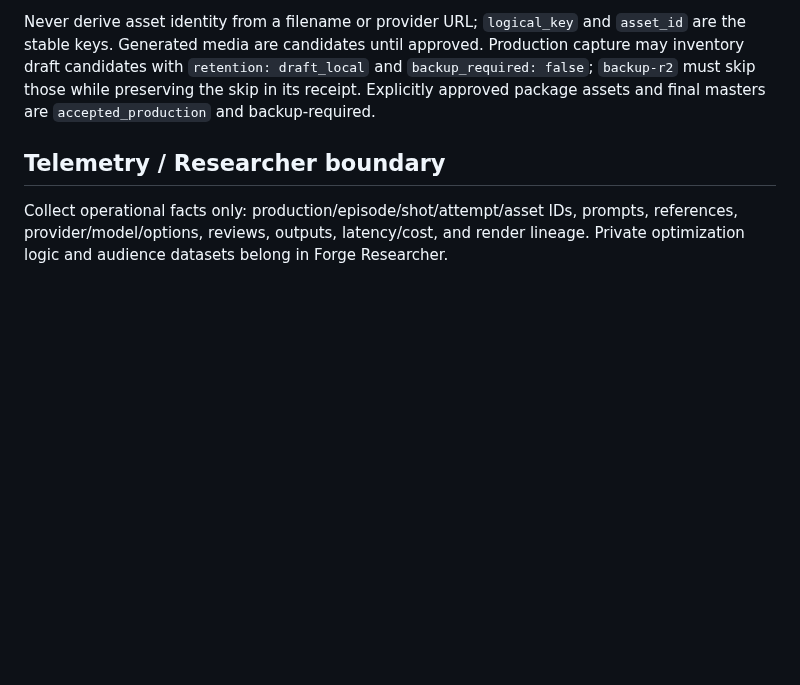
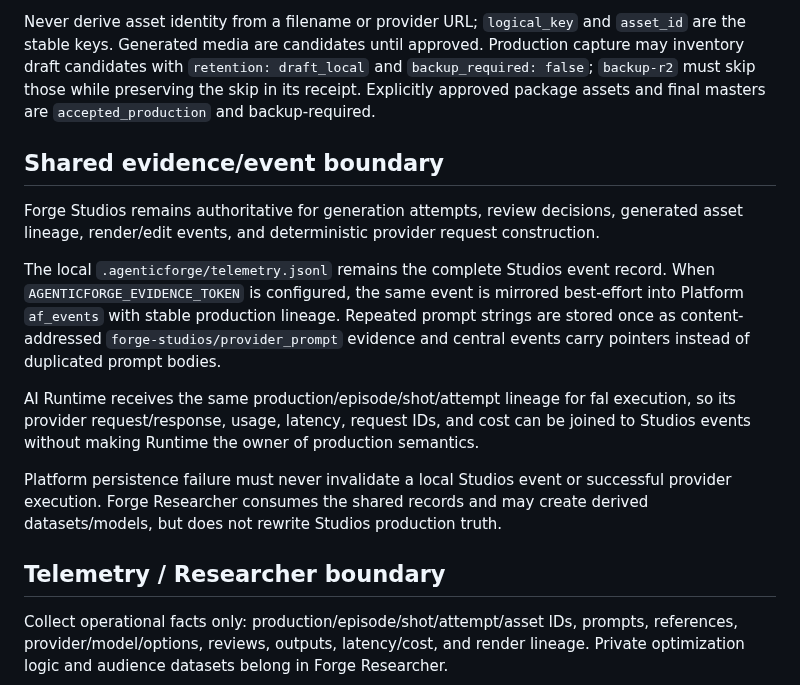
Before and after one commit to AgenticForge-Labs/forge-studios, a Markdown page: AGENTS.md, the part around the change. Rendered like a GitHub page; blank space fills up the shorter version.

Commit message:
Document Studios shared evidence boundary

```diff
--- a/AGENTS.md
+++ b/AGENTS.md
@@ -203,6 +203,25 @@ capture may inventory draft candidates with `retention: draft_local` and
 receipt. Explicitly approved package assets and final masters are
 `accepted_production` and backup-required.
 
+## Shared evidence/event boundary
+
+Forge Studios remains authoritative for generation attempts, review decisions, generated
+asset lineage, render/edit events, and deterministic provider request construction.
+
+The local `.agenticforge/telemetry.jsonl` remains the complete Studios event record.
+When `AGENTICFORGE_EVIDENCE_TOKEN` is configured, the same event is mirrored
+best-effort into Platform `af_events` with stable production lineage. Repeated prompt
+strings are stored once as content-addressed `forge-studios/provider_prompt` evidence
+and central events carry pointers instead of duplicated prompt bodies.
+
+AI Runtime receives the same production/episode/shot/attempt lineage for fal execution,
+so its provider request/response, usage, latency, request IDs, and cost can be joined to
+Studios events without making Runtime the owner of production semantics.
+
+Platform persistence failure must never invalidate a local Studios event or successful
+provider execution. Forge Researcher consumes the shared records and may create derived
+datasets/models, but does not rewrite Studios production truth.
+
 ## Telemetry / Researcher boundary
 
 Collect operational facts only: production/episode/shot/attempt/asset IDs, prompts,
```
